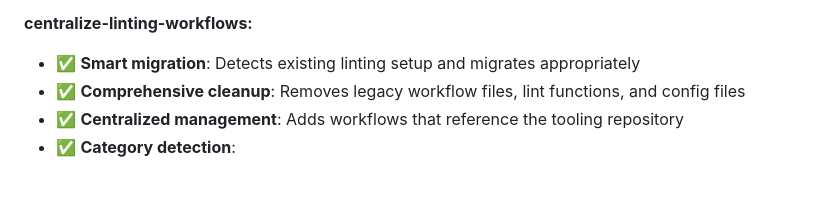
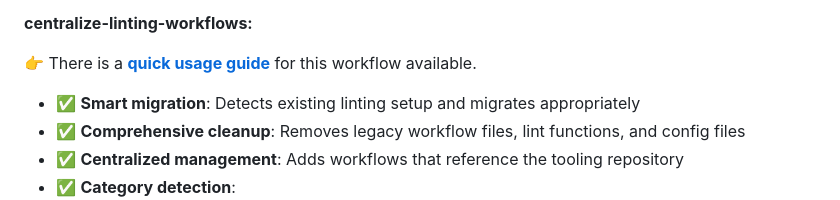
Before and after one commit to hdamker/project-administration, a Markdown page: documentation/project-admin-bulk-repository-adminstration.md, the part around the change. GitHub-like rendering; blank space fills up the shorter version.

```diff
--- a/documentation/project-admin-bulk-repository-adminstration.md
+++ b/documentation/project-admin-bulk-repository-adminstration.md
@@ -72,6 +72,9 @@ The system consists of three core workflows that work together:
 - ✅ **CAMARA branding**: Migrates to `https://camaraproject.github.io/swagger-ui/` for consistent experience
 
 **centralize-linting-workflows:**
+
+👉 There is a [**quick usage guide**](/documentation/project-admin-quick-usage-guide-centralized-linting.md) for this workflow available.
+
 - ✅ **Smart migration**: Detects existing linting setup and migrates appropriately
 - ✅ **Comprehensive cleanup**: Removes legacy workflow files, lint functions, and config files
 - ✅ **Centralized management**: Adds workflows that reference the tooling repository
```
